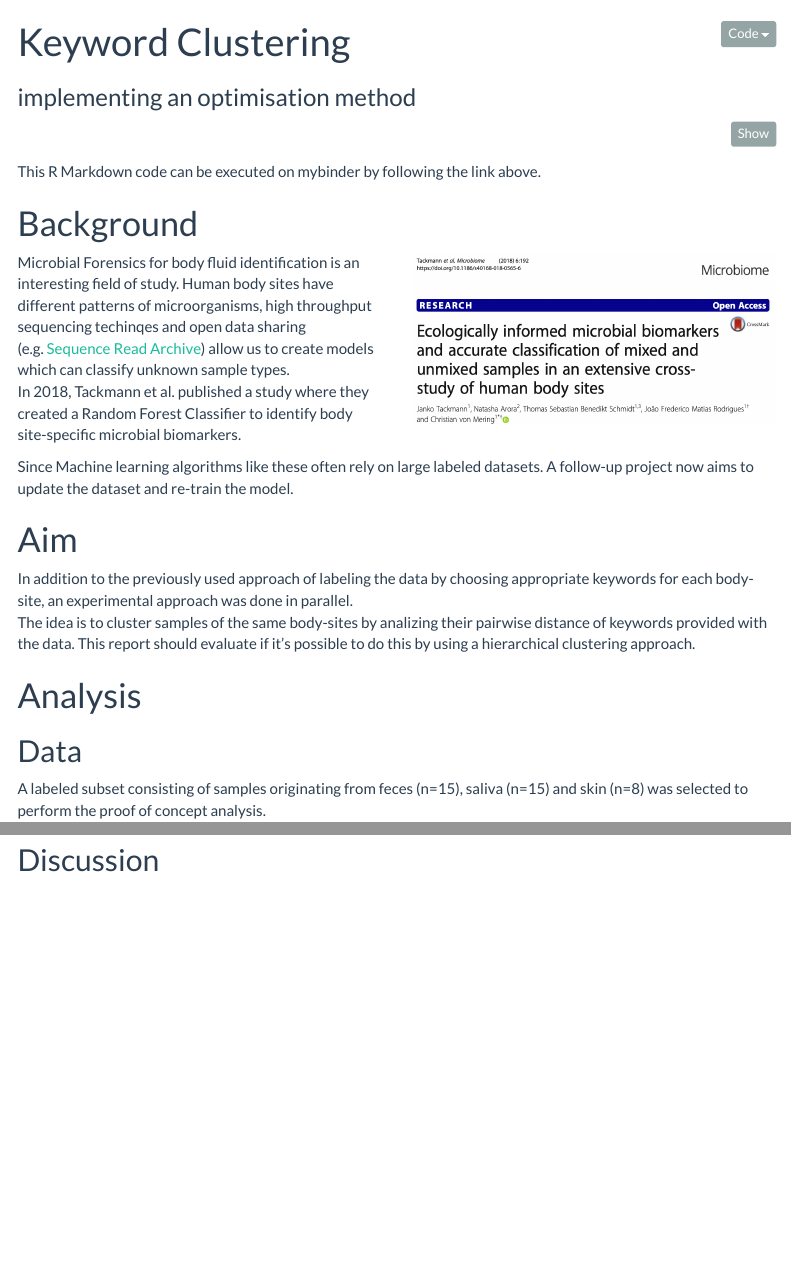
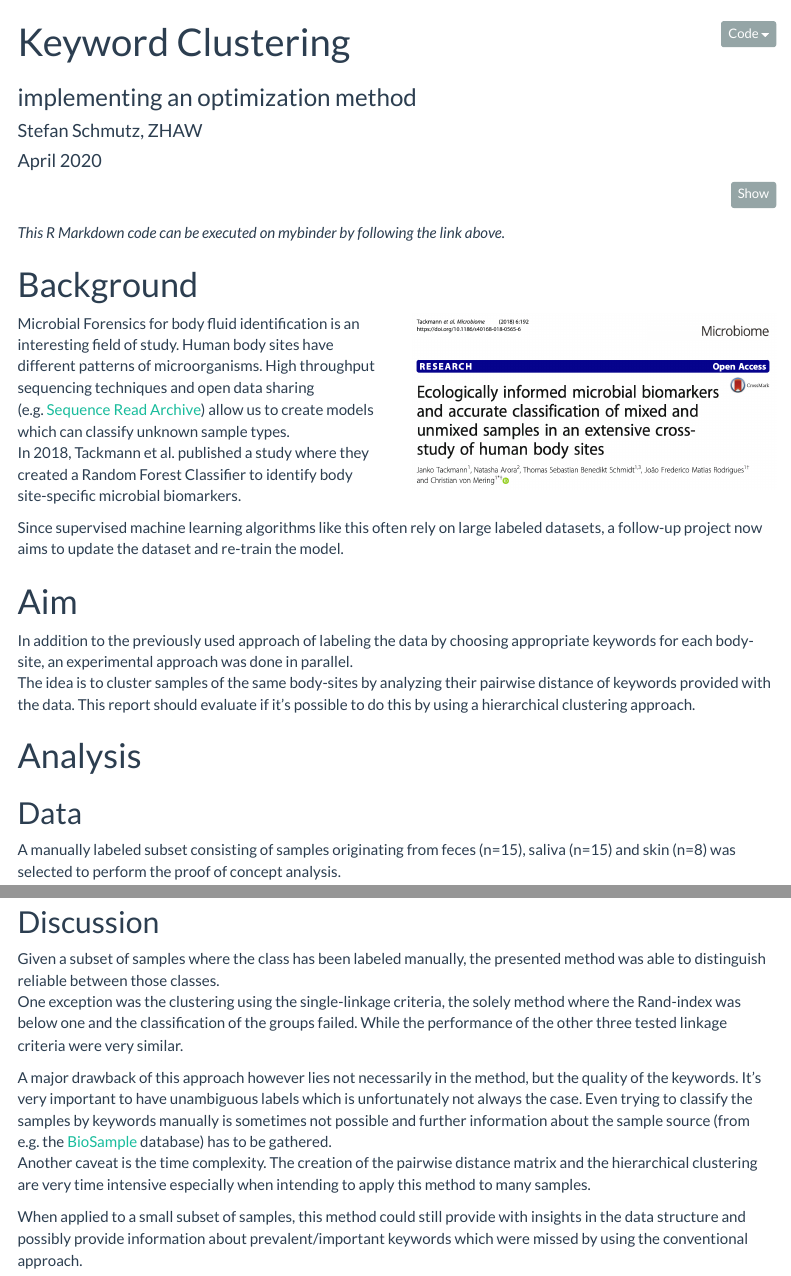
Before and after one commit to sschmutz/optimization-method-project-2020, an R Markdown document (index.Rmd): the page in a window 1100 px wide, from its top, and a second part further down, joined at a grey line. Rendered offline with R 4.5, knitr and Pandoc, with nearby package versions; some code elsewhere in the file could not run offline; menus at the side of the page are left out; badge pictures from the web are left out.

Commit message:
add discussion and spell check

````diff
--- a/index.Rmd
+++ b/index.Rmd
@@ -1,6 +1,8 @@
 ---
 title: "Keyword Clustering"
-subtitle: "implementing an optimisation method"
+subtitle: "implementing an optimization method"
+author: Stefan Schmutz, ZHAW
+date: "April 2020"
 output:
   html_document:
     theme: flatly
@@ -33,14 +35,14 @@ library(clusteval)
 
 [![Binder](https://mybinder.org/badge_logo.svg)](https://mybinder.org/v2/gh/sschmutz/optimization-method-project-2020/master?urlpath=rstudio)
 
-This R Markdown code can be executed on mybinder by following the link above.
+*This R Markdown code can be executed on mybinder by following the link above.*
 
 # Background
 
 <div class = "row">
 
 <div class = "col-md-6">
-Microbial Forensics for body fluid identification is an interesting field of study. Human body sites have different patterns of microorganisms, high throughput sequencing techinqes and open data sharing (e.g. [Sequence Read Archive](https://www.ncbi.nlm.nih.gov/sra)) allow us to create models which can classify unknown sample types.
+Microbial Forensics for body fluid identification is an interesting field of study. Human body sites have different patterns of microorganisms. High throughput sequencing techniques and open data sharing (e.g. [Sequence Read Archive](https://www.ncbi.nlm.nih.gov/sra)) allow us to create models which can classify unknown sample types.
 In 2018, Tackmann et al. published a study where they created a Random Forest Classifier to identify body site-specific microbial biomarkers.
 </div>
 
@@ -49,16 +51,16 @@ In 2018, Tackmann et al. published a study where they created a Random Forest Cl
 </div>
 </div>
 
-Since Machine learning algorithms like these often rely on large labeled datasets. A follow-up project now aims to update the dataset and re-train the model.
+Since supervised machine learning algorithms like this often rely on large labeled datasets, a follow-up project now aims to update the dataset and re-train the model.
 
 # Aim
 In addition to the previously used approach of labeling the data by choosing appropriate keywords for each body-site, an experimental approach was done in parallel.
-The idea is to cluster samples of the same body-sites by analizing their pairwise distance of keywords provided with the data. This report should evaluate if it's possible to do this by using a hierarchical clustering approach.
+The idea is to cluster samples of the same body-sites by analyzing their pairwise distance of keywords provided with the data. This report should evaluate if it's possible to do this by using a hierarchical clustering approach.
 
 # Analysis
 ## Data
 
-A labeled subset consisting of samples originating from feces (n=15), saliva (n=15) and skin (n=8) was selected to perform the proof of concept analysis.
+A manually labeled subset consisting of samples originating from feces (n=15), saliva (n=15) and skin (n=8) was selected to perform the proof of concept analysis.
 
 Data structure:
 
@@ -324,6 +326,12 @@ UPGMA <-
 ```
 
 
+## Discussion
 
+Given a subset of samples where the class has been labeled manually, the presented method was able to distinguish reliable between those classes.
+One exception was the clustering using the single-linkage criteria, the solely method where the Rand-index was below one and the classification of the groups failed. While the performance of the other three tested linkage criteria were very similar.
 
-## Discussion
+A major drawback of this approach however lies not necessarily in the method, but the quality of the keywords. It's very important to have unambiguous labels which is unfortunately not always the case. Even trying to classify the samples by keywords manually is sometimes not possible and further information about the sample source (from e.g. the [BioSample](https://www.ncbi.nlm.nih.gov/biosample) database) has to be gathered.
+Another caveat is the time complexity. The creation of the pairwise distance matrix and the hierarchical clustering are very time intensive especially when intending to apply this method to many samples.
+
+When applied to a small subset of samples, this method could still provide with insights in the data structure and possibly provide information about prevalent/important keywords which were missed by using the conventional approach.
````
Also changed, not shown: index.html, index.Rmd (8 more changed lines).
